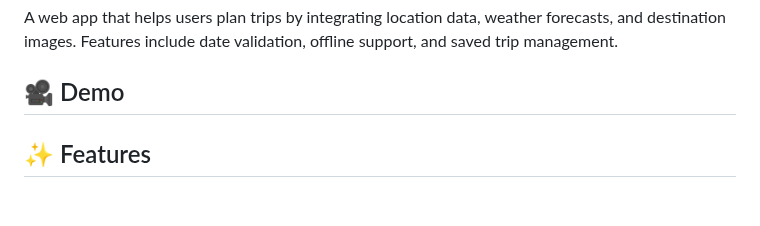
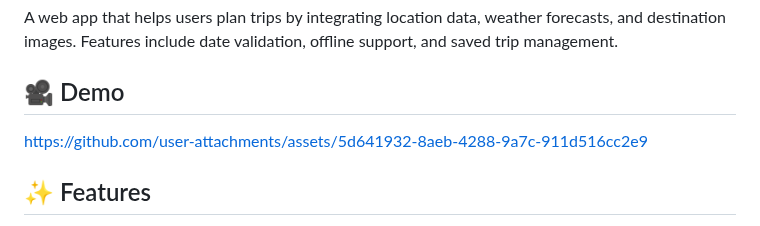
Before and after one commit to zainabja52/travel-planner-app, a Markdown page: README.md, the part around the change. Rendered like a GitHub page; blank space fills up the shorter version.

```diff
--- a/README.md
+++ b/README.md
@@ -4,6 +4,11 @@
 A web app that helps users plan trips by integrating location data, weather forecasts, and destination images. Features include date validation, offline support, and saved trip management.
 
 ## 🎥 Demo
+
+
+https://github.com/user-attachments/assets/5d641932-8aeb-4288-9a7c-911d516cc2e9
+
+
 
 ## ✨ Features
 - **📅 Trip Planning**: Enter destination and date for weather forecasts
```
